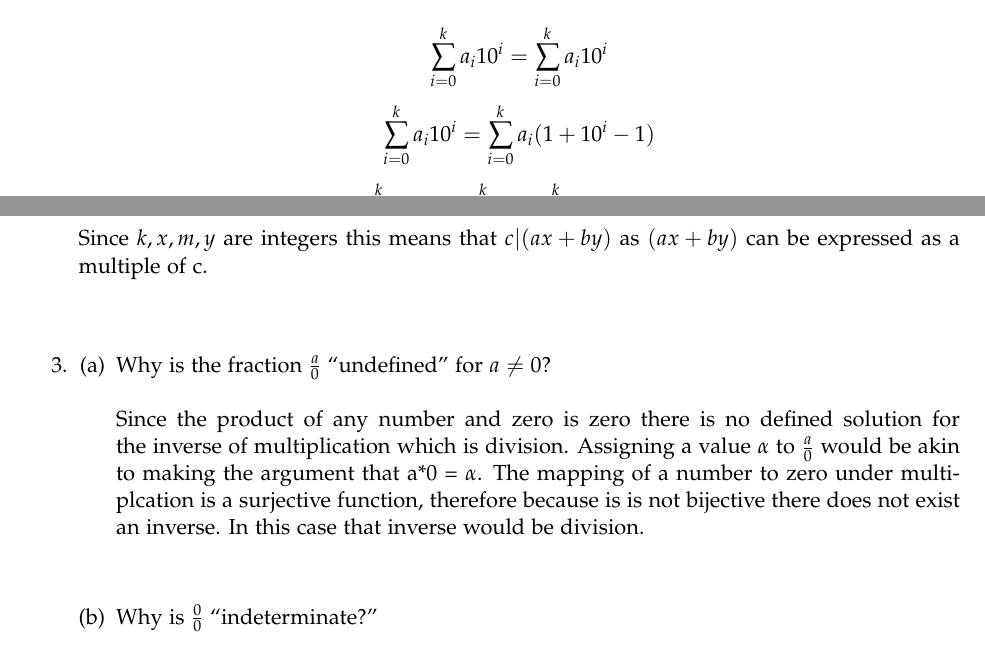
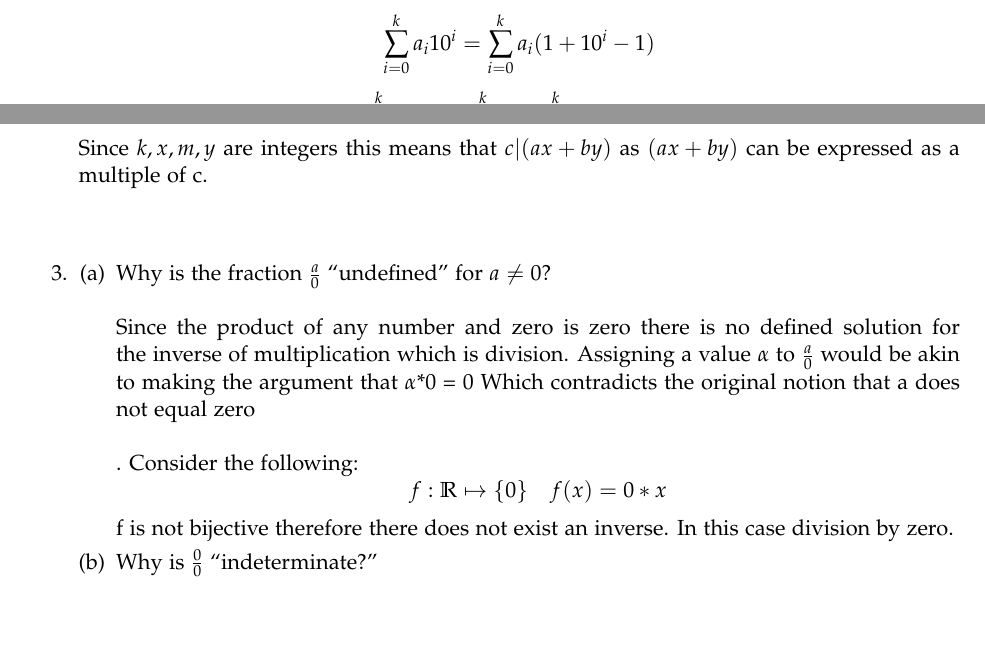
Before and after one commit to chriscamano/MATH-310-Number-Theory-Fall-2022-, a LaTeX problem sheet (Assignment1/Assignment1.tex): two parts of pages 1 and 2 of 3, joined at a grey line, cut so that both start at the same text, the shorter picture padded with empty space. Compiled offline with pdfLaTeX.

Commit message:
Polished proof for divison by zero

```diff
--- a/Assignment1/Assignment1.tex
+++ b/Assignment1/Assignment1.tex
@@ -45,10 +45,7 @@ Prove that these tests work.\\
   \[
     n=a_k10^k+a_{k-1}10^{k-1}+\cdots+a_110+a_010^0=\sum_{i=0}^ka_i10^i
   \]
-  Argument: if $$3| \sum_{i=0}^ka_i \rightarrow  3|\sum_{i=0}^ka_i10^i$$\\
-  \[
-    \sum_{i=0}^ka_i10^i=\sum_{i=0}^ka_i10^i
-  \]
+  Argument:  $$\text{if } 3| \sum_{i=0}^ka_i \rightarrow  3|\sum_{i=0}^ka_i10^i$$\\
   \[
     \sum_{i=0}^ka_i10^i=\sum_{i=0}^ka_i(1+10^i-1)
   \]
@@ -84,7 +81,13 @@ Prove that if $c \mid a$ and $c \mid b$ then $c \mid (ax+by)$ for any $x, y \in
 \item
 \begin{enumerate}[(a)]
   \item Why is the fraction $\frac{a}{0}$ ``undefined'' for $a \ne 0$?\\\\
-  Since the product of any number and zero is zero there is no defined solution for the inverse of multiplication which is division. Assigning a value $\alpha$ to $\frac{a}{0}$ would be akin to making the argument that a*0 = $\alpha$. The mapping of a number to zero under multiplcation is a surjective function, therefore because is is not bijective there does not exist an inverse. In this case that inverse would be division. \\\\
+  Since the product of any number and zero is zero there is no defined solution for the inverse of multiplication which is division. Assigning a value $\alpha$ to $\frac{a}{0}$ would be akin to making the argument that $\alpha$*0 = 0 Which contradicts the original notion that a does not equal zero\\\\. Consider the following:
+\[
+  f:\mathbb{R} \mapsto \{0\}\quad f(x)=0*x
+\]
+f is not bijective therefore there does not exist an inverse. In this case division by zero.
+
+
   \item Why is $\frac{0}{0}$ ``indeterminate?''
   \\\\
   $\frac{0}{0}$ is indeterminate because it can represent infinite different answers. For example consider the case in which   $\frac{0}{0}$ assumes a finite value $\beta$. This implies that \[
```
Also changed, not shown: Assignment1/Assignment1.pdf (added), 2 other files.
